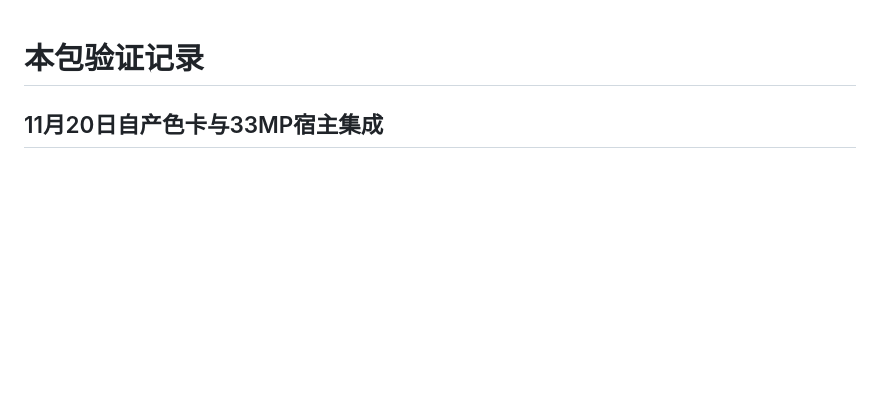
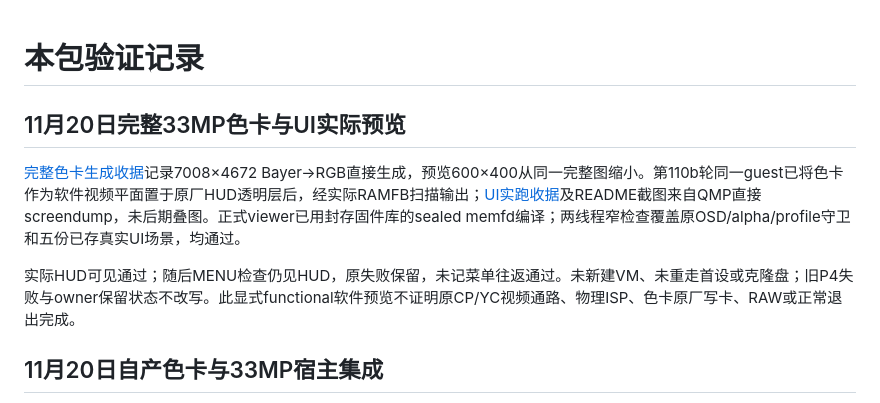
Before and after one commit to chocotan/a7c2-qemu, a Markdown page: validation/README.md, the part around the change. Drawn GitHub-style; blank space fills up the shorter version.

```diff
--- a/validation/README.md
+++ b/validation/README.md
@@ -1,4 +1,10 @@
 # 本包验证记录
+
+## 11月20日完整33MP色卡与UI实际预览
+
+[完整色卡生成收据](33mp-color-chart-20261120.json)记录7008×4672 Bayer→RGB直接生成，预览600×400从同一完整图缩小。第110b轮同一guest已将色卡作为软件视频平面置于原厂HUD透明层后，经实际RAMFB扫描输出；[UI实跑收据](virtual-cmos-ui-preview-20261120.json)及README截图来自QMP直接screendump，未后期叠图。正式viewer已用封存固件库的sealed memfd编译；两线程窄检查覆盖原OSD/alpha/profile守卫和五份已存真实UI场景，均通过。
+
+实际HUD可见通过；随后MENU检查仍见HUD，原失败保留，未记菜单往返通过。未新建VM、未重走首设或克隆盘；旧P4失败与owner保留状态不改写。此显式functional软件预览不证明原CP/YC视频通路、物理ISP、色卡原厂写卡、RAW或正常退出完成。
 
 ## 11月20日自产色卡与33MP宿主集成
 
```
Also changed, not shown: README.md (+7 -7 lines), report/virtual-sensor/README.md (+4 -2 lines), docs/images/virtual-cmos-color-chart-preview.png (added), docs/images/virtual-cmos-color-chart.png, docs/images/virtual-cmos-ui-hud-20261120.png (added), 12 other files.
